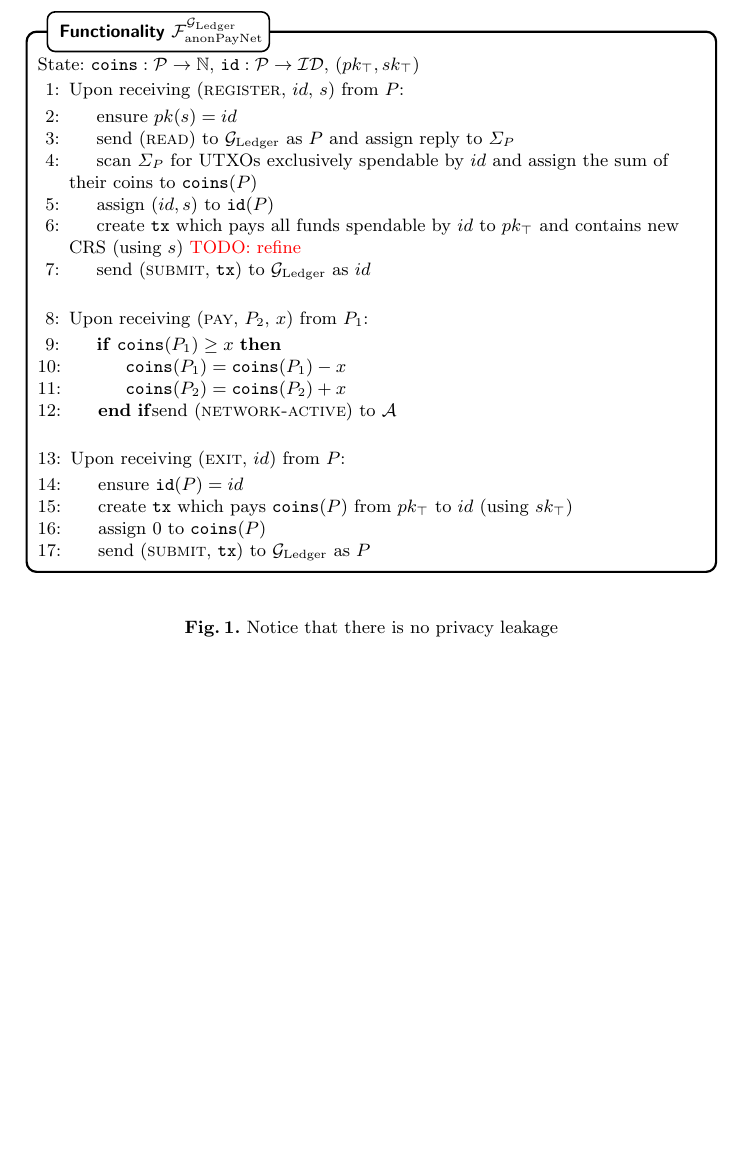
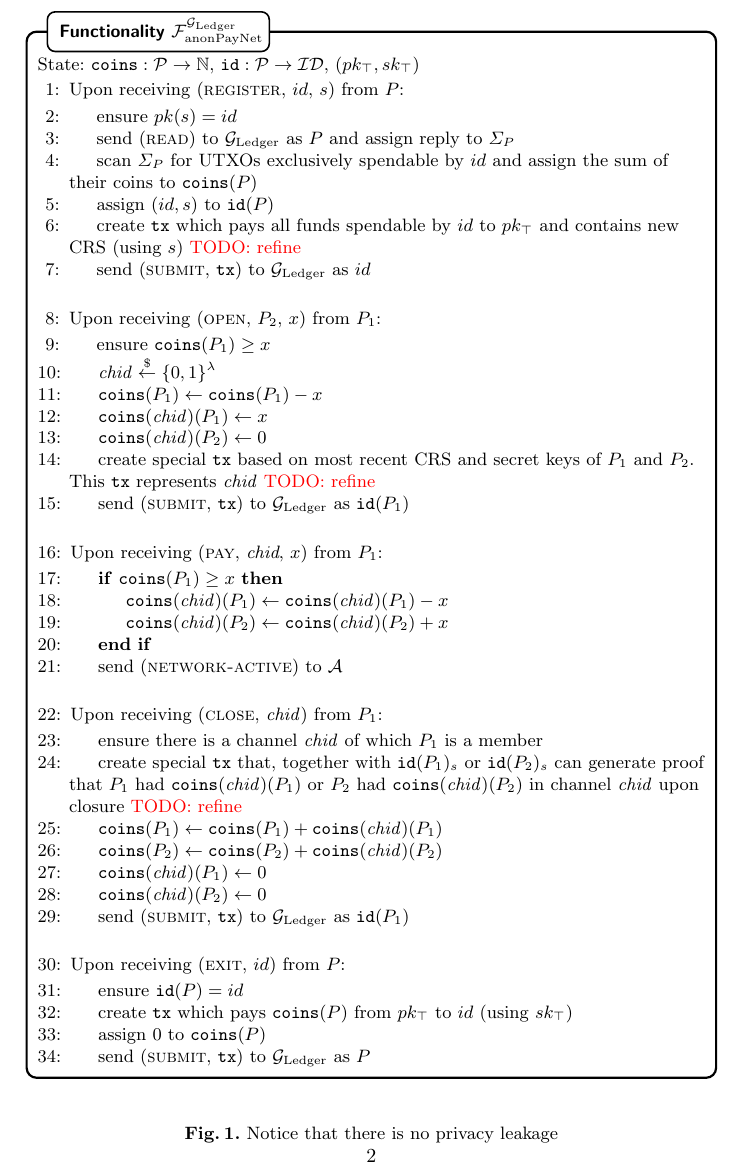
Before and after one commit to OrfeasLitos/privacy-ln, a LaTeX paper (src/privacy-ln.tex, which reads src/anon-pay-func.tex): part of page 2 of 30, cut so that both start at the same text, the shorter picture padded with empty space. Compiled offline with pdfLaTeX.

Commit message:
Bring back pairwise channels semantics

```diff
--- a/src/anon-pay-func.tex
+++ b/src/anon-pay-func.tex
@@ -18,13 +18,50 @@
       \EndIndent
       \Statex
 
-      \State Upon receiving (\textsc{pay}, $P_2$, $x$) from $P_1$:
+      \State Upon receiving (\textsc{open}, $P_2$, $x$) from $P_1$:
+      \Indent
+        \State ensure $\mathtt{coins}(P_1) \geq x$
+        \State $\mathit{chid} \overset{\$}{\gets} \{0, 1\}^{\lambda}$
+        \State $\mathtt{coins}(P_1) \gets \mathtt{coins}(P_1) - x$
+        \State $\mathtt{coins}(\mathit{chid})(P_1) \gets x$
+        \State $\mathtt{coins}(\mathit{chid})(P_2) \gets 0$
+        \State create special \texttt{tx} based on most recent CRS and secret
+        keys of $P_1$ and $P_2$. This \texttt{tx} represents \textit{chid}
+        \TODO{refine}
+        \State send (\textsc{submit}, \texttt{tx}) to \ledger as
+        $\mathtt{id}(P_1)$
+      \EndIndent
+      \Statex
+
+      \State Upon receiving (\textsc{pay}, \textit{chid}, $x$) from $P_1$:
       \Indent
         \If{$\mathtt{coins}(P_1) \geq x$}
-          \State $\mathtt{coins}(P_1) = \mathtt{coins}(P_1) - x$
-          \State $\mathtt{coins}(P_2) = \mathtt{coins}(P_2) + x$
+          \State $\mathtt{coins}(\mathit{chid})(P_1) \gets
+          \mathtt{coins}(\mathit{chid})(P_1) - x$
+          \State $\mathtt{coins}(\mathit{chid})(P_2) \gets
+          \mathtt{coins}(\mathit{chid})(P_2) + x$
         \EndIf
-        send (\textsc{network-active}) to \adversary
+        \State send (\textsc{network-active}) to \adversary
+      \EndIndent
+      \Statex
+
+      \State Upon receiving (\textsc{close}, \textit{chid}) from $P_1$:
+      \Indent
+        \State ensure there is a channel \textit{chid} of which $P_1$ is a
+        member
+        \State create special \texttt{tx} that, together with
+        $\mathtt{id}(P_1)_s$ or $\mathtt{id}(P_2)_s$ can generate proof that
+        $P_1$ had $\mathtt{coins}(\mathit{chid})(P_1)$ or $P_2$ had
+        $\mathtt{coins}(\mathit{chid})(P_2)$ in channel \textit{chid} upon
+        closure \TODO{refine}
+        \State $\mathtt{coins}(P_1) \gets \mathtt{coins}(P_1) +
+        \mathtt{coins}(\mathit{chid})(P_1)$
+        \State $\mathtt{coins}(P_2) \gets \mathtt{coins}(P_2) +
+        \mathtt{coins}(\mathit{chid})(P_2)$
+        \State $\mathtt{coins}(\mathit{chid})(P_1) \gets 0$
+        \State $\mathtt{coins}(\mathit{chid})(P_2) \gets 0$
+        \State send (\textsc{submit}, \texttt{tx}) to \ledger as
+        $\mathtt{id}(P_1)$
       \EndIndent
       \Statex
 
```
